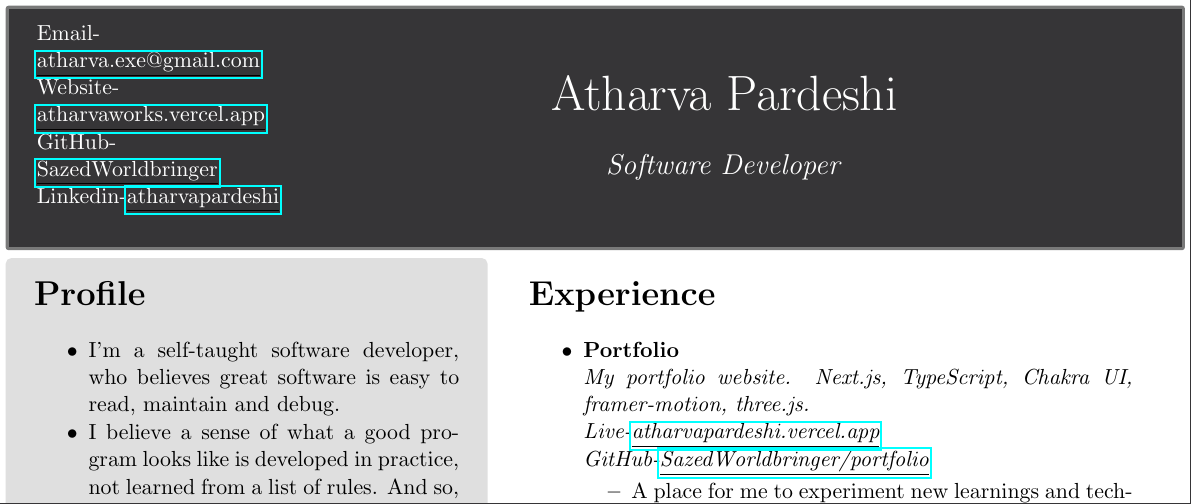
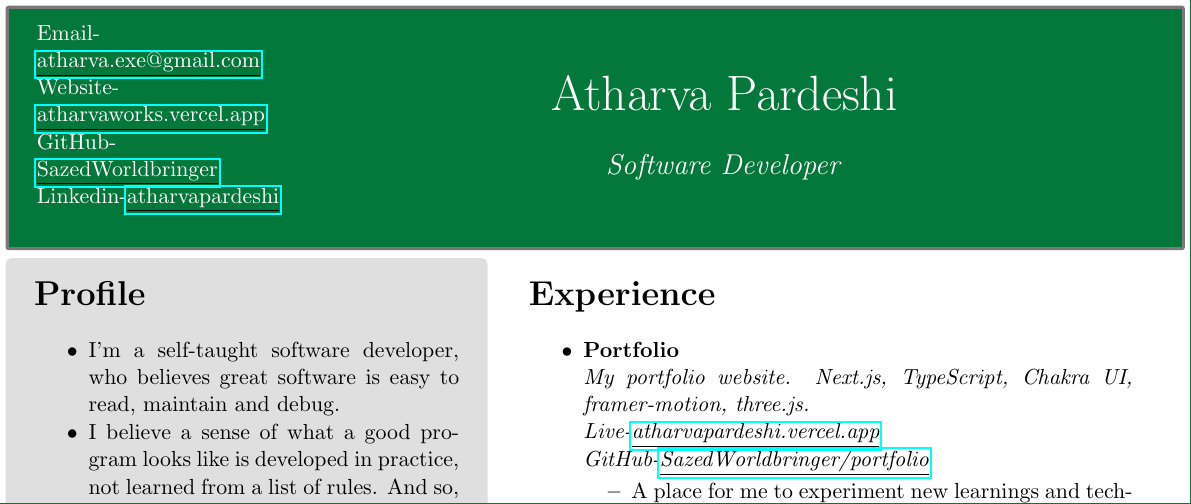
Before and after one commit to SazedWorldbringer/qb-resume, a LaTeX CV (resume.tex): part of the page, cut so that both start at the same text. Compiled offline with pdfLaTeX.

Commit message:
chore: update title back color

```diff
--- a/resume.tex
+++ b/resume.tex
@@ -18,7 +18,7 @@
 
 \usepackage{hyperref}
 
-\definecolor{titleBack}{RGB}{54, 53, 55}
+\definecolor{titleBack}{RGB}{4, 119, 59}
 % original titleBack {0, 66, 21}
 % Jet {54, 53, 55}
 % Melon {253, 179, 169}
```
Also changed, not shown: resume.tex (2 more changed lines).
